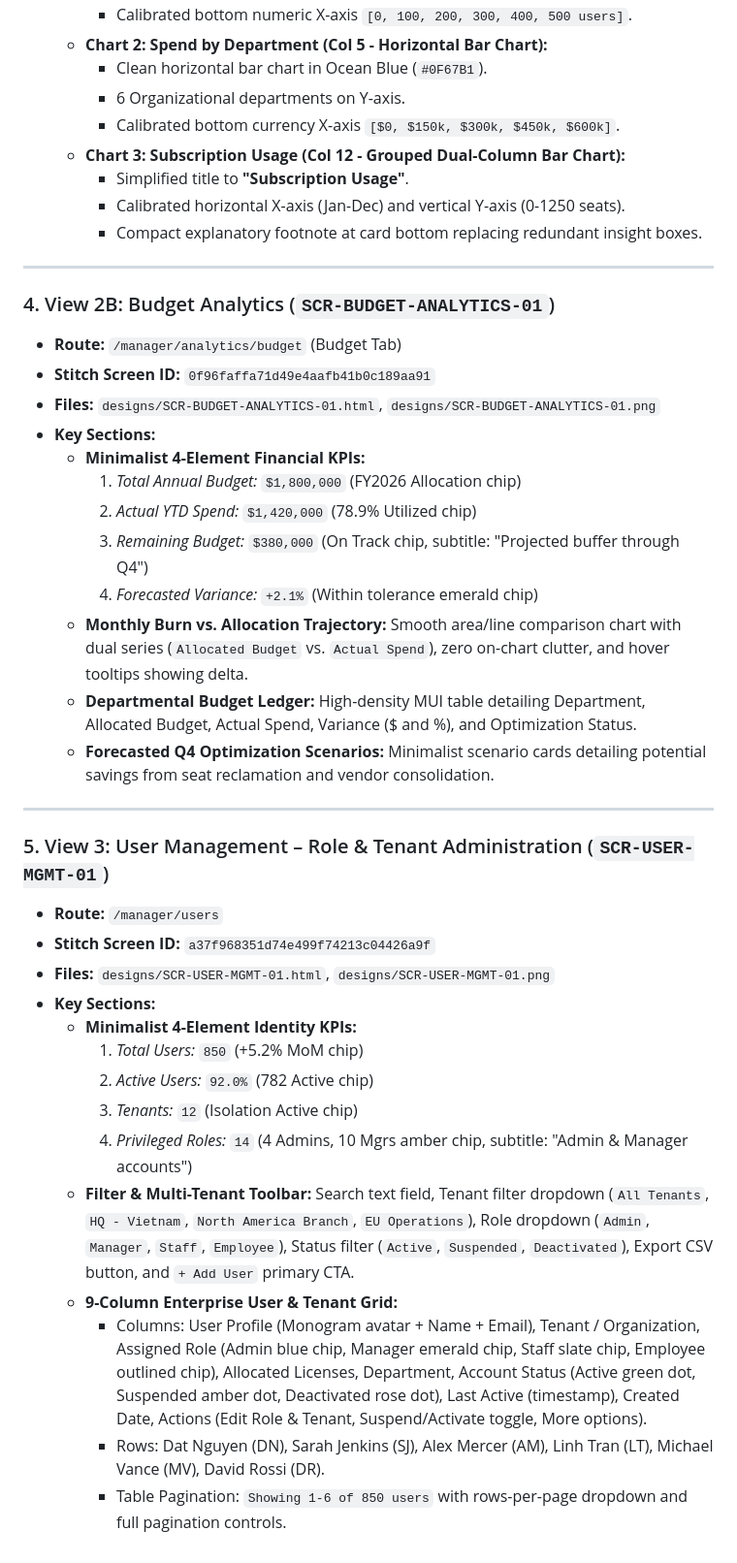
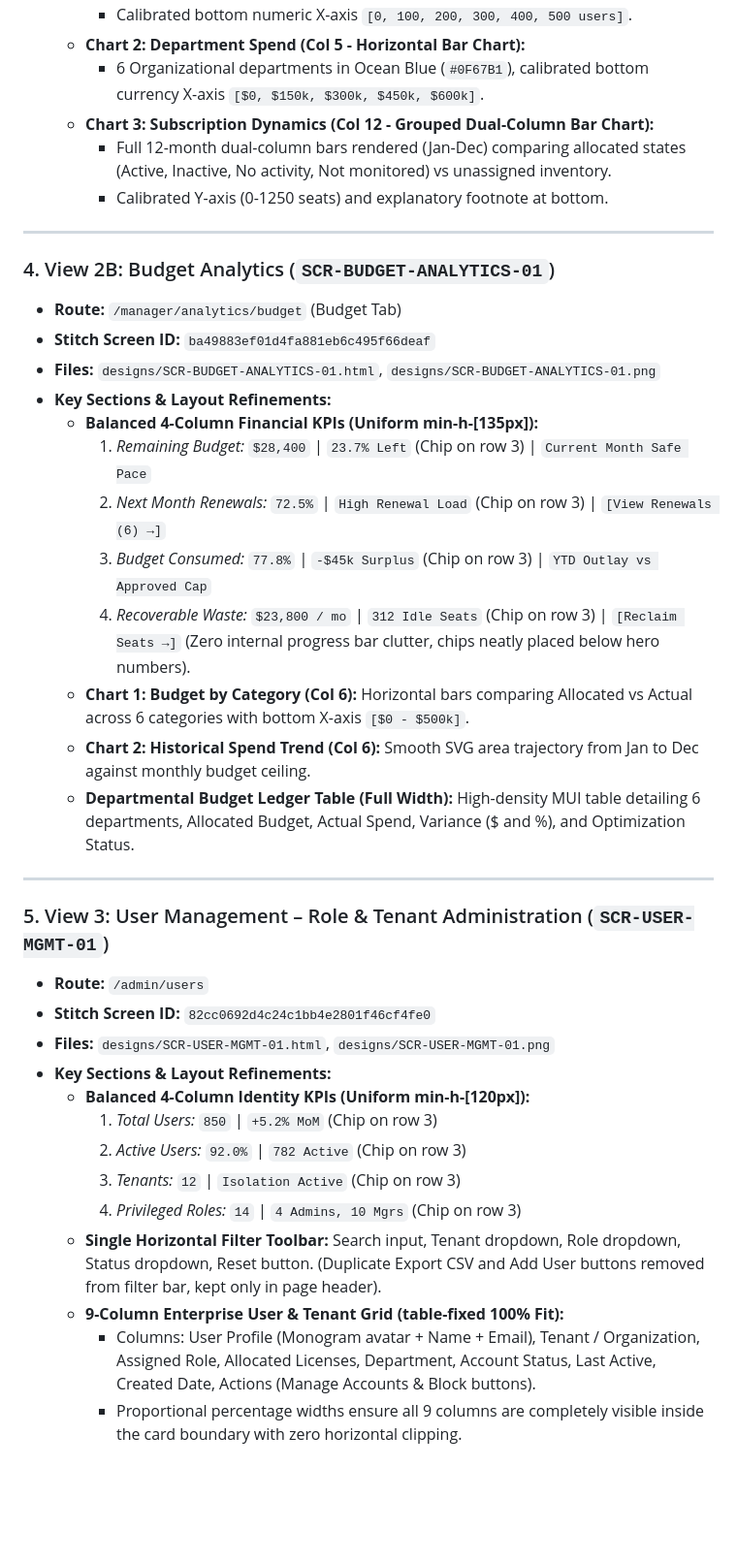
Before and after one commit to cuonglpv/VFast, a Markdown page: designs/README.md, the part around one of its changes. Shown at 97% size. Rendered like a GitHub page; blank space fills up the shorter version.

Commit message:
fix(uiux): resolve component overlap and balance key metric dimensions across all 5 Stitch views

```diff
--- a/designs/README.md
+++ b/designs/README.md
@@ -87,43 +81,40 @@
     - Calibrated bottom numeric X-axis `[0, 100, 200, 300, 400, 500 users]`.
-  - **Chart 2: Spend by Department (Col 5 - Horizontal Bar Chart):**
-    - Clean horizontal bar chart in Ocean Blue (`#0F67B1`).
-    - 6 Organizational departments on Y-axis.
-    - Calibrated bottom currency X-axis `[$0, $150k, $300k, $450k, $600k]`.
-  - **Chart 3: Subscription Usage (Col 12 - Grouped Dual-Column Bar Chart):**
-    - Simplified title to **"Subscription Usage"**.
-    - Calibrated horizontal X-axis (Jan-Dec) and vertical Y-axis (0-1250 seats).
-    - Compact explanatory footnote at card bottom replacing redundant insight boxes.
+  - **Chart 2: Department Spend (Col 5 - Horizontal Bar Chart):**
+    - 6 Organizational departments in Ocean Blue (`#0F67B1`), calibrated bottom currency X-axis `[$0, $150k, $300k, $450k, $600k]`.
+  - **Chart 3: Subscription Dynamics (Col 12 - Grouped Dual-Column Bar Chart):**
+    - Full 12-month dual-column bars rendered (Jan-Dec) comparing allocated states (Active, Inactive, No activity, Not monitored) vs unassigned inventory.
+    - Calibrated Y-axis (0-1250 seats) and explanatory footnote at bottom.
 
 ---
 
 ### 4. View 2B: Budget Analytics (`SCR-BUDGET-ANALYTICS-01`)
 - **Route:** `/manager/analytics/budget` (Budget Tab)
-- **Stitch Screen ID:** `0f96faffa71d49e4aafb41b0c189aa91`
+- **Stitch Screen ID:** `ba49883ef01d4fa881eb6c495f66deaf`
 - **Files:** `designs/SCR-BUDGET-ANALYTICS-01.html`, `designs/SCR-BUDGET-ANALYTICS-01.png`
-- **Key Sections:**
-  - **Minimalist 4-Element Financial KPIs:**
-    1. *Total Annual Budget:* `$1,800,000` (FY2026 Allocation chip)
-    2. *Actual YTD Spend:* `$1,420,000` (78.9% Utilized chip)
-    3. *Remaining Budget:* `$380,000` (On Track chip, subtitle: "Projected buffer through Q4")
-    4. *Forecasted Variance:* `+2.1%` (Within tolerance emerald chip)
-  - **Monthly Burn vs. Allocation Trajectory:** Smooth area/line comparison chart with dual series (`Allocated Budget` vs. `Actual Spend`), zero on-chart clutter, and hover tooltips showing delta.
-  - **Departmental Budget Ledger:** High-density MUI table detailing Department, Allocated Budget, Actual Spend, Variance ($ and %), and Optimization Status.
-  - **Forecasted Q4 Optimization Scenarios:** Minimalist scenario cards detailing potential savings from seat reclamation and vendor consolidation.
+- **Key Sections & Layout Refinements:**
+  - **Balanced 4-Column Financial KPIs (Uniform min-h-[135px]):**
+    1. *Remaining Budget:* `$28,400` | `23.7% Left` (Chip on row 3) | `Current Month Safe Pace`
+    2. *Next Month Renewals:* `72.5%` | `High Renewal Load` (Chip on row 3) | `[View Renewals (6) →]`
+    3. *Budget Consumed:* `77.8%` | `-$45k Surplus` (Chip on row 3) | `YTD Outlay vs Approved Cap`
+    4. *Recoverable Waste:* `$23,800 / mo` | `312 Idle Seats` (Chip on row 3) | `[Reclaim Seats →]`
+    (Zero internal progress bar clutter, chips neatly placed below hero numbers).
+  - **Chart 1: Budget by Category (Col 6):** Horizontal bars comparing Allocated vs Actual across 6 categories with bottom X-axis `[$0 - $500k]`.
+  - **Chart 2: Historical Spend Trend (Col 6):** Smooth SVG area trajectory from Jan to Dec against monthly budget ceiling.
+  - **Departmental Budget Ledger Table (Full Width):** High-density MUI table detailing 6 departments, Allocated Budget, Actual Spend, Variance ($ and %), and Optimization Status.
 
 ---
 
 ### 5. View 3: User Management – Role & Tenant Administration (`SCR-USER-MGMT-01`)
-- **Route:** `/manager/users`
-- **Stitch Screen ID:** `a37f968351d74e499f74213c04426a9f`
+- **Route:** `/admin/users`
+- **Stitch Screen ID:** `82cc0692d4c24c1bb4e2801f46cf4fe0`
 - **Files:** `designs/SCR-USER-MGMT-01.html`, `designs/SCR-USER-MGMT-01.png`
-- **Key Sections:**
-  - **Minimalist 4-Element Identity KPIs:**
-    1. *Total Users:* `850` (+5.2% MoM chip)
-    2. *Active Users:* `92.0%` (782 Active chip)
-    3. *Tenants:* `12` (Isolation Active chip)
-    4. *Privileged Roles:* `14` (4 Admins, 10 Mgrs amber chip, subtitle: "Admin & Manager accounts")
-  - **Filter & Multi-Tenant Toolbar:** Search text field, Tenant filter dropdown (`All Tenants`, `HQ - Vietnam`, `North America Branch`, `EU Operations`), Role dropdown (`Admin`, `Manager`, `Staff`, `Employee`), Status filter (`Active`, `Suspended`, `Deactivated`), Export CSV button, and `+ Add User` primary CTA.
-  - **9-Column Enterprise User & Tenant Grid:**
-    - Columns: User Profile (Monogram avatar + Name + Email), Tenant / Organization, Assigned Role (Admin blue chip, Manager emerald chip, Staff slate chip, Employee outlined chip), Allocated Licenses, Department, Account Status (Active green dot, Suspended amber dot, Deactivated rose dot), Last Active (timestamp), Created Date, Actions (Edit Role & Tenant, Suspend/Activate toggle, More options).
-    - Rows: Dat Nguyen (DN), Sarah Jenkins (SJ), Alex Mercer (AM), Linh Tran (LT), Michael Vance (MV), David Rossi (DR).
-    - Table Pagination: `Showing 1-6 of 850 users` with rows-per-page dropdown and full pagination controls.
+- **Key Sections & Layout Refinements:**
+  - **Balanced 4-Column Identity KPIs (Uniform min-h-[120px]):**
+    1. *Total Users:* `850` | `+5.2% MoM` (Chip on row 3)
+    2. *Active Users:* `92.0%` | `782 Active` (Chip on row 3)
+    3. *Tenants:* `12` | `Isolation Active` (Chip on row 3)
+    4. *Privileged Roles:* `14` | `4 Admins, 10 Mgrs` (Chip on row 3)
+  - **Single Horizontal Filter Toolbar:** Search input, Tenant dropdown, Role dropdown, Status dropdown, Reset button. (Duplicate Export CSV and Add User buttons removed from filter bar, kept only in page header).
+  - **9-Column Enterprise User & Tenant Grid (table-fixed 100% Fit):**
+    - Columns: User Profile (Monogram avatar + Name + Email), Tenant / Organization, Assigned Role, Allocated Licenses, Department, Account Status, Last Active, Created Date, Actions (Manage Accounts & Block buttons).
+    - Proportional percentage widths ensure all 9 columns are completely visible inside the card boundary with zero horizontal clipping.
```
Also changed, not shown: other parts of designs/README.md (+25 -31 lines), designs/SCR-ANALYTICS-01.png, designs/SCR-BUDGET-ANALYTICS-01.png, designs/SCR-LIC-DETAIL-01.png, designs/SCR-LIC-MGMT-01.png, designs/SCR-USER-MGMT-01.png, 5 other files.
